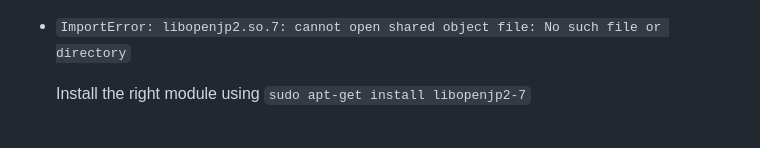
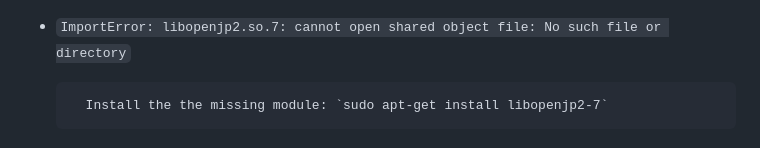
Before and after one commit to javl/little-printer-zigbee, a Markdown page: README.md, the part around the change. Drawn GitHub-style.

```diff
--- a/README.md
+++ b/README.md
@@ -216,4 +216,4 @@ Generated automatically on first run:
 
 - `ImportError: libopenjp2.so.7: cannot open shared object file: No such file or directory`
 
-    Install the right module using `sudo apt-get install libopenjp2-7`
+        Install the the missing module: `sudo apt-get install libopenjp2-7`
```
